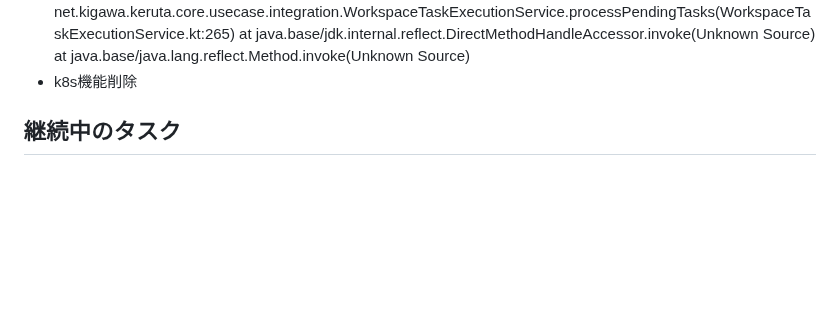
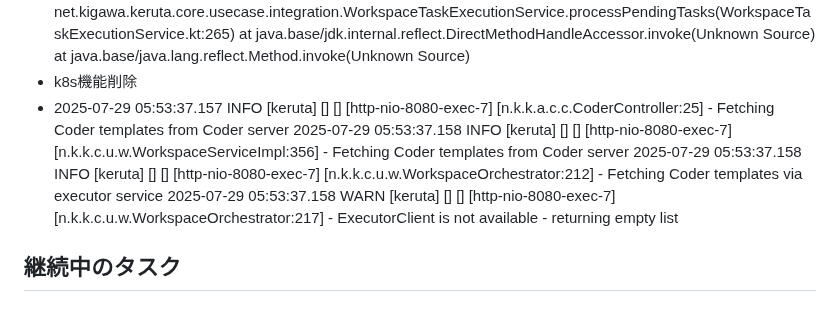
Before and after one commit to kigawa-net/keruta, a Markdown page: todo.md, the part around the change. Rendered like a GitHub page; blank space fills up the shorter version.

```diff
--- a/todo.md
+++ b/todo.md
@@ -47,6 +47,10 @@
   at java.base/jdk.internal.reflect.DirectMethodHandleAccessor.invoke(Unknown Source)
   at java.base/java.lang.reflect.Method.invoke(Unknown Source)
 * k8s機能削除
+* 2025-07-29 05:53:37.157  INFO [keruta] [] [] [http-nio-8080-exec-7] [n.k.k.a.c.c.CoderController:25] - Fetching Coder templates from Coder server
+  2025-07-29 05:53:37.158  INFO [keruta] [] [] [http-nio-8080-exec-7] [n.k.k.c.u.w.WorkspaceServiceImpl:356] - Fetching Coder templates from Coder server
+  2025-07-29 05:53:37.158  INFO [keruta] [] [] [http-nio-8080-exec-7] [n.k.k.c.u.w.WorkspaceOrchestrator:212] - Fetching Coder templates via executor service
+  2025-07-29 05:53:37.158  WARN [keruta] [] [] [http-nio-8080-exec-7] [n.k.k.c.u.w.WorkspaceOrchestrator:217] - ExecutorClient is not available - returning empty list
 
 ## 継続中のタスク
 
```
